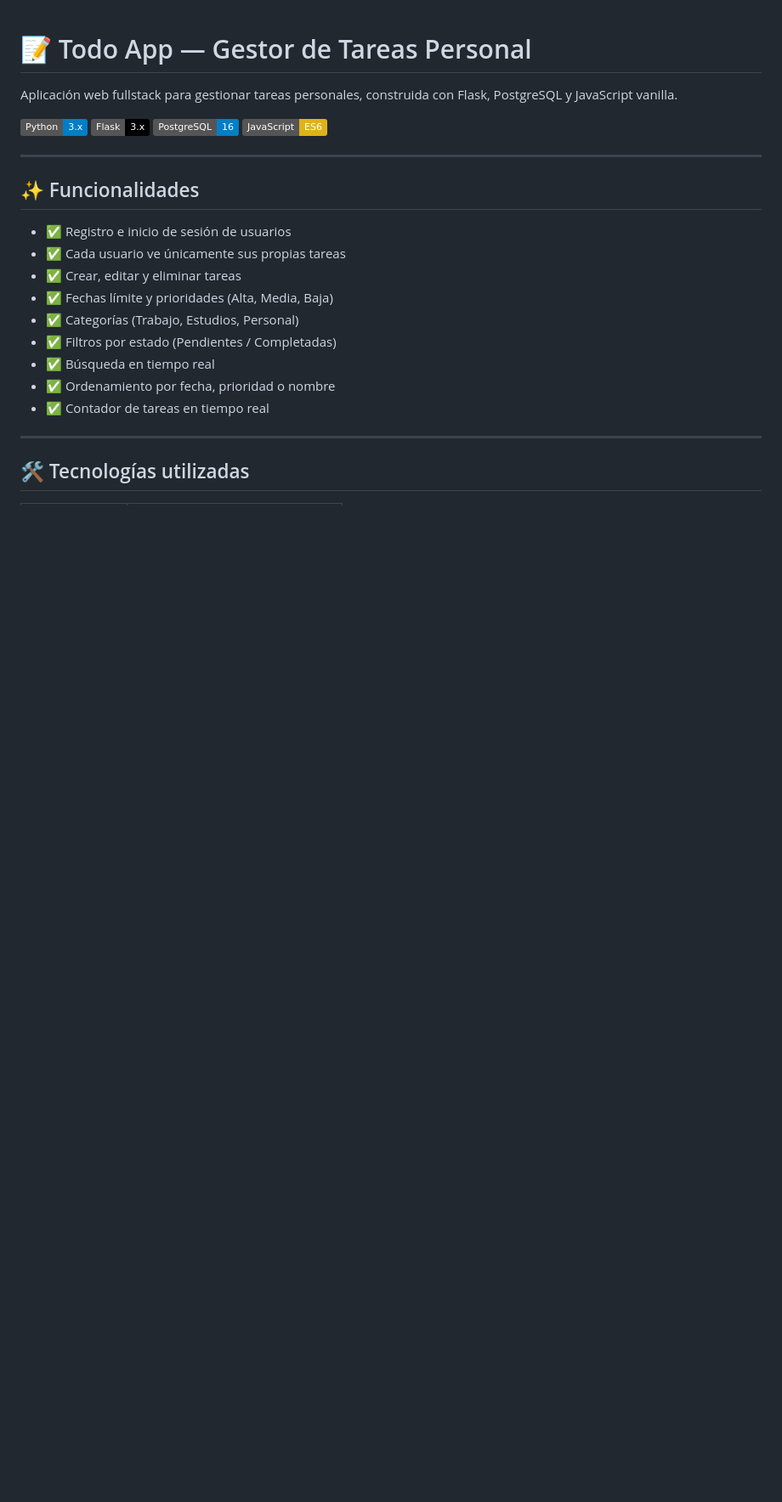
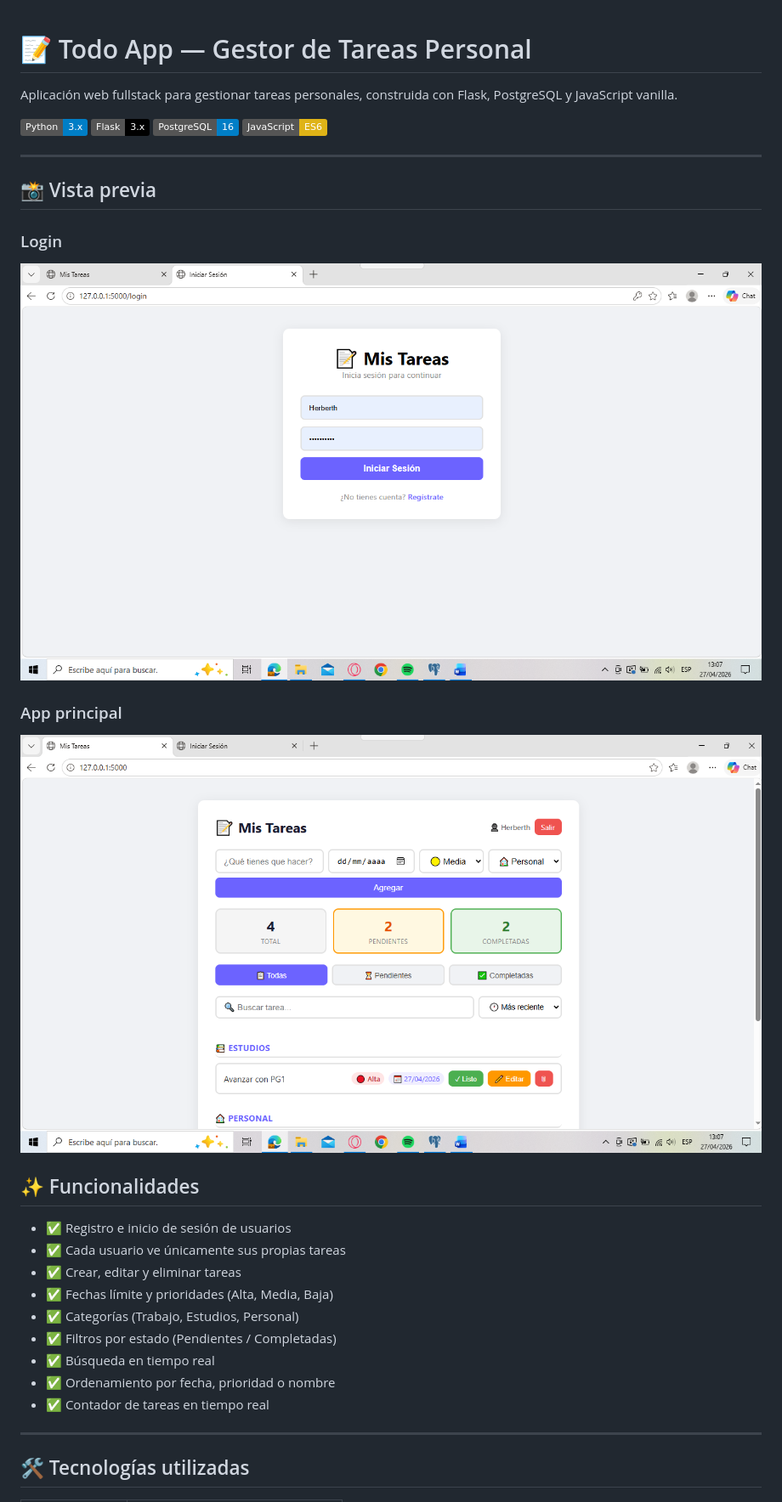
Before and after one commit to Danielito2252/Gestor-Tareas, a Markdown page: README.md, the part around the change. Shown at 85% size. Rendered like a GitHub page; pictures changed too: screenshots/app.png (added), screenshots/login.png (added); badges without logos; blank space fills up the shorter version.

Commit message:
:art: Correcciones y agregados

```diff
--- a/README.md
+++ b/README.md
@@ -8,6 +8,14 @@ Aplicación web fullstack para gestionar tareas personales, construida con Flask
 ![JavaScript](https://img.shields.io/badge/JavaScript-ES6-yellow?logo=javascript)
 
 ---
+
+## 📸 Vista previa
+
+### Login
+![Login](screenshots/login.png)
+
+### App principal
+![App](screenshots/app.png)
 
 ## ✨ Funcionalidades
 
```
Also changed, not shown: 1 other file.
